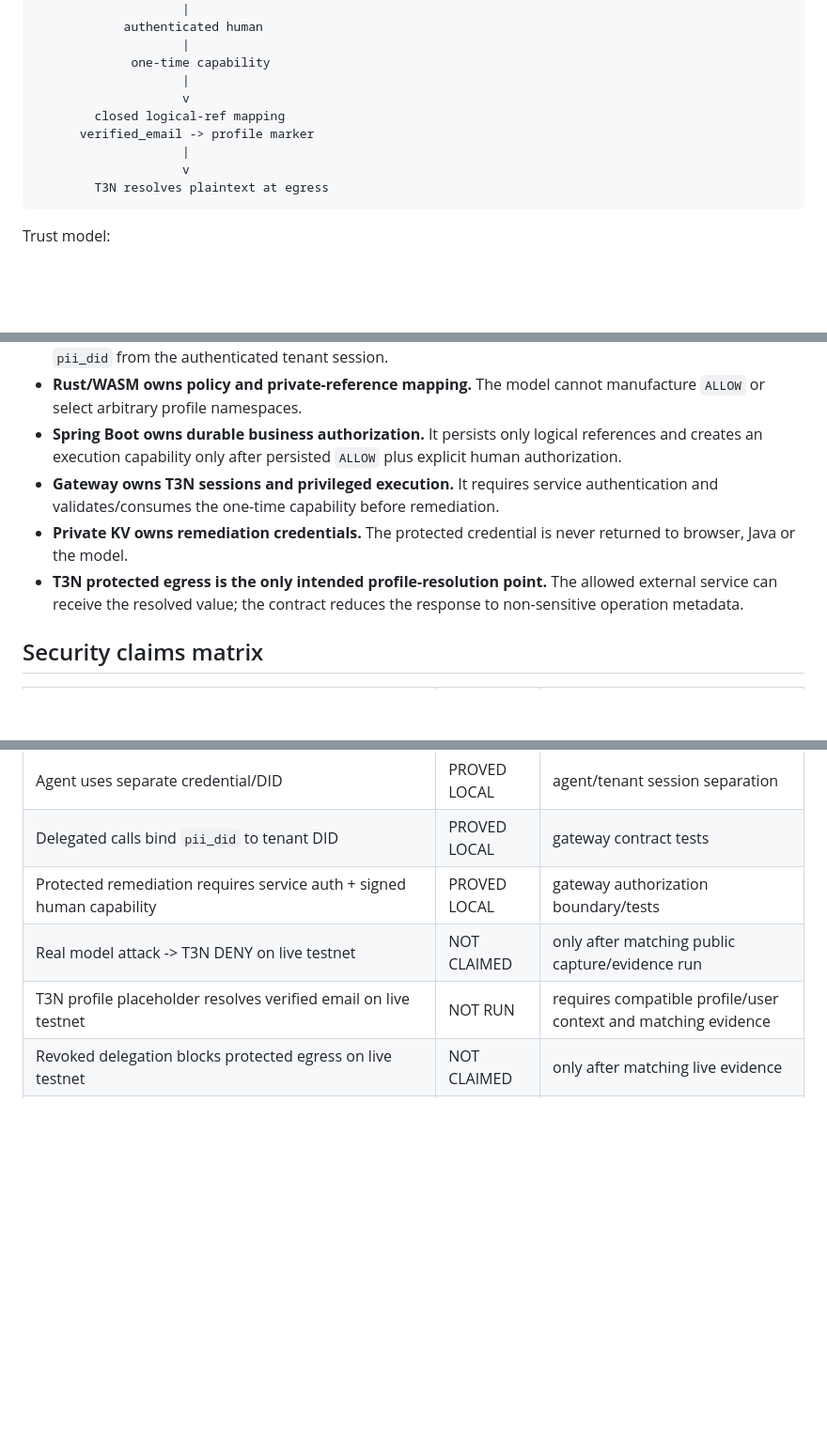
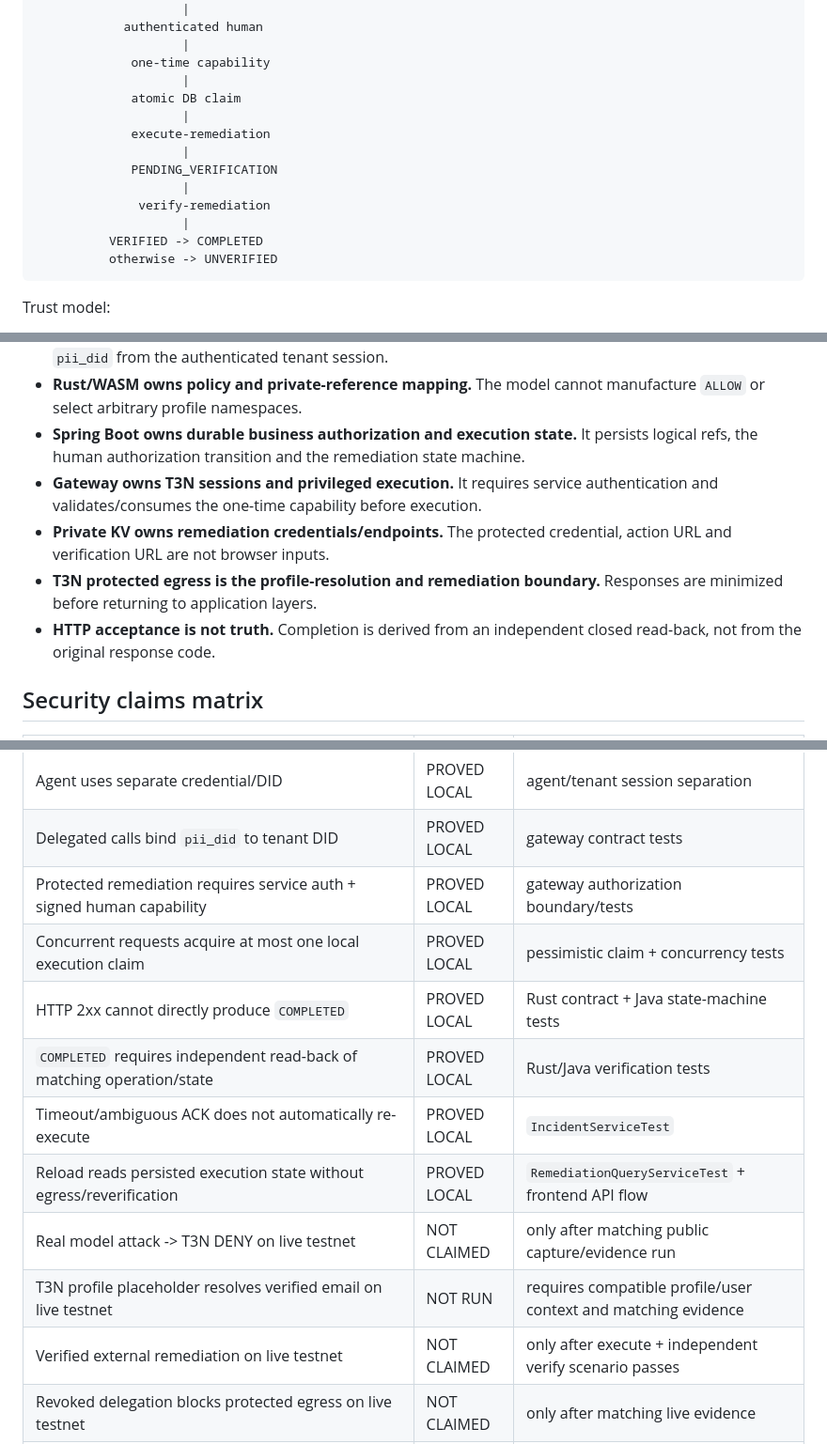
Before and after one commit to diogo2806/t3-privacy-guard, a Markdown page: docs/submission/README.md, 3 parts joined by grey strips. Shown at 94% size. GitHub-like rendering; blank space fills up the shorter version.

````diff
--- a/docs/submission/README.md
+++ b/docs/submission/README.md
@@ -50,12 +53,16 @@ T3N / Rust WASM policy
                     |
              one-time capability
                     |
-                    v
-        closed logical-ref mapping
-      verified_email -> profile marker
+             atomic DB claim
                     |
-                    v
-        T3N resolves plaintext at egress
+             execute-remediation
+                    |
+             PENDING_VERIFICATION
+                    |
+              verify-remediation
+                    |
+          VERIFIED -> COMPLETED
+          otherwise -> UNVERIFIED
 ```
 
 Trust model:
@@ -66,10 +73,11 @@ Trust model:
 - **Private data is referenced, not copied.** The model/application may request `verified_email`; only Rust/WASM can convert it to the official T3N profile marker.
 - **T3N identities are server-derived.** Agent DID comes from the authenticated agent session; tenant `pii_did` from the authenticated tenant session.
 - **Rust/WASM owns policy and private-reference mapping.** The model cannot manufacture `ALLOW` or select arbitrary profile namespaces.
-- **Spring Boot owns durable business authorization.** It persists only logical references and creates an execution capability only after persisted `ALLOW` plus explicit human authorization.
-- **Gateway owns T3N sessions and privileged execution.** It requires service authentication and validates/consumes the one-time capability before remediation.
-- **Private KV owns remediation credentials.** The protected credential is never returned to browser, Java or the model.
-- **T3N protected egress is the only intended profile-resolution point.** The allowed external service can receive the resolved value; the contract reduces the response to non-sensitive operation metadata.
+- **Spring Boot owns durable business authorization and execution state.** It persists logical refs, the human authorization transition and the remediation state machine.
+- **Gateway owns T3N sessions and privileged execution.** It requires service authentication and validates/consumes the one-time capability before execution.
+- **Private KV owns remediation credentials/endpoints.** The protected credential, action URL and verification URL are not browser inputs.
+- **T3N protected egress is the profile-resolution and remediation boundary.** Responses are minimized before returning to application layers.
+- **HTTP acceptance is not truth.** Completion is derived from an independent closed read-back, not from the original response code.
 
 ## Security claims matrix
 
@@ -88,8 +96,14 @@ Trust model:
 | Agent uses separate credential/DID | PROVED LOCAL | agent/tenant session separation |
 | Delegated calls bind `pii_did` to tenant DID | PROVED LOCAL | gateway contract tests |
 | Protected remediation requires service auth + signed human capability | PROVED LOCAL | gateway authorization boundary/tests |
+| Concurrent requests acquire at most one local execution claim | PROVED LOCAL | pessimistic claim + concurrency tests |
+| HTTP 2xx cannot directly produce `COMPLETED` | PROVED LOCAL | Rust contract + Java state-machine tests |
+| `COMPLETED` requires independent read-back of matching operation/state | PROVED LOCAL | Rust/Java verification tests |
+| Timeout/ambiguous ACK does not automatically re-execute | PROVED LOCAL | `IncidentServiceTest` |
+| Reload reads persisted execution state without egress/reverification | PROVED LOCAL | `RemediationQueryServiceTest` + frontend API flow |
 | Real model attack -> T3N DENY on live testnet | NOT CLAIMED | only after matching public capture/evidence run |
 | T3N profile placeholder resolves verified email on live testnet | NOT RUN | requires compatible profile/user context and matching evidence |
+| Verified external remediation on live testnet | NOT CLAIMED | only after execute + independent verify scenario passes |
 | Revoked delegation blocks protected egress on live testnet | NOT CLAIMED | only after matching live evidence |
 | Hardware attestation for this execution | NOT CLAIMED | no explicit attestation artifact yet |
 
````
Also changed, not shown: other parts of docs/submission/README.md (+65 -23 lines).
